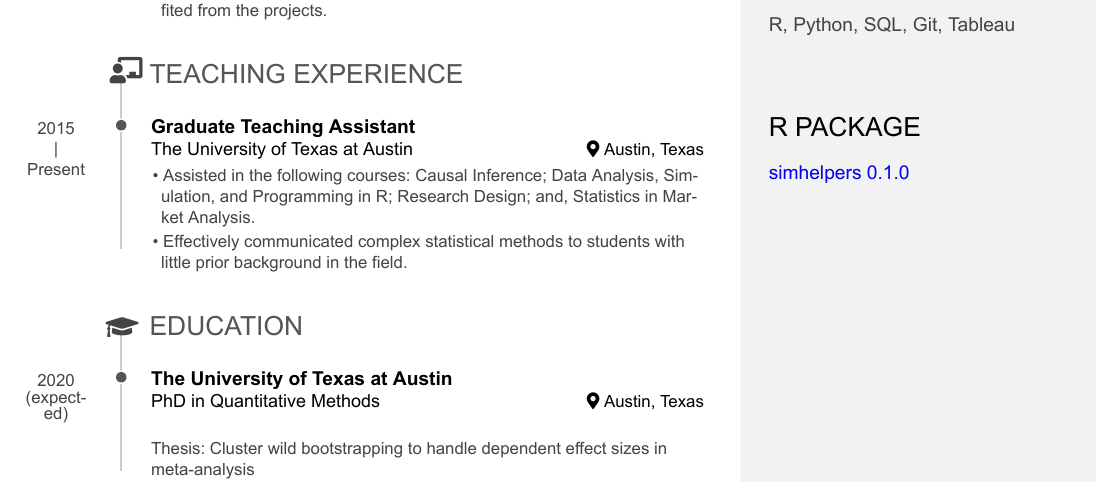
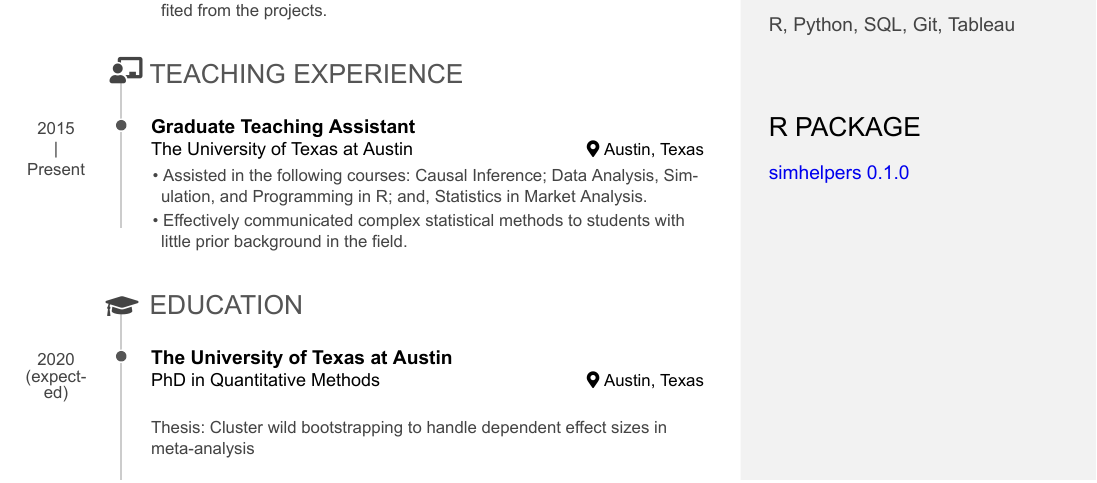
Before and after one commit to meghapsimatrix/resume, an R Markdown document (Megha_Resume.Rmd): part of page 1 of 2 before the commit and part of the page after it, cut so that both start at the same text. The pictures show the output file Megha_Resume.pdf that the author committed with the source.

Commit message:
update resume

```diff
--- a/Megha_Resume.Rmd
+++ b/Megha_Resume.Rmd
@@ -109,7 +109,7 @@ Austin, Texas
 
 2015 - Present
 
-- Assisted in the following courses: Causal Inference; Data Analysis, Simulation, and Programming in R; Research Design; and, Statistics in Market Analysis.
+- Assisted in the following courses: Causal Inference; Data Analysis, Simulation, and Programming in R; and, Statistics in Market Analysis.
 - Effectively communicated complex statistical methods to students with little prior background in the field.
 
 
```
Also changed, not shown: Megha_Resume.html, Megha_Resume.pdf.
